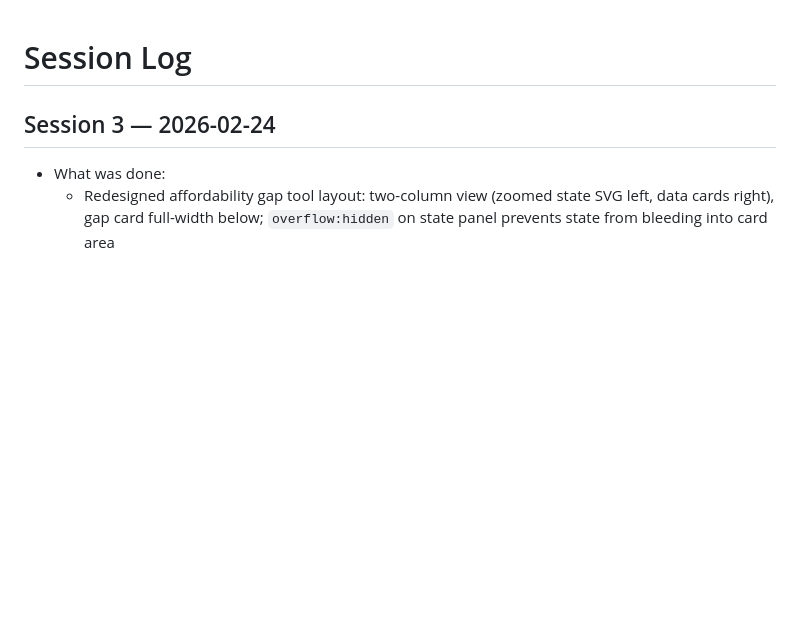
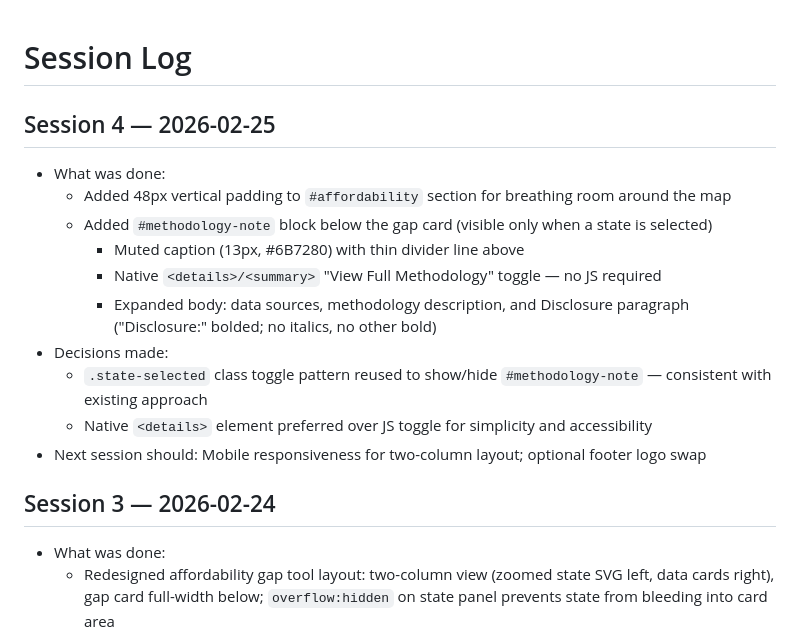
Before and after one commit to Vw04/dga-affordability-gap, a Markdown page: log.md, the part around the change. Rendered like a GitHub page; blank space fills up the shorter version.

Commit message:
Wrap up session 4: update plan.md and log.md
Co-Authored-By: Claude Sonnet 4.6 <noreply@anthropic.com>

```diff
--- a/log.md
+++ b/log.md
@@ -1,4 +1,16 @@
 # Session Log
+
+## Session 4 — 2026-02-25
+- What was done:
+  - Added 48px vertical padding to `#affordability` section for breathing room around the map
+  - Added `#methodology-note` block below the gap card (visible only when a state is selected)
+    - Muted caption (13px, #6B7280) with thin divider line above
+    - Native `<details>/<summary>` "View Full Methodology" toggle — no JS required
+    - Expanded body: data sources, methodology description, and Disclosure paragraph ("Disclosure:" bolded; no italics, no other bold)
+- Decisions made:
+  - `.state-selected` class toggle pattern reused to show/hide `#methodology-note` — consistent with existing approach
+  - Native `<details>` element preferred over JS toggle for simplicity and accessibility
+- Next session should: Mobile responsiveness for two-column layout; optional footer logo swap
 
 ## Session 3 — 2026-02-24
 - What was done:
```
Also changed, not shown: plan.md (+3 -3 lines).
